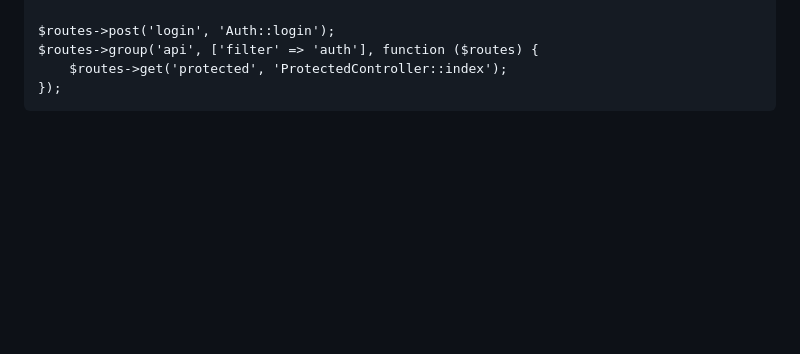
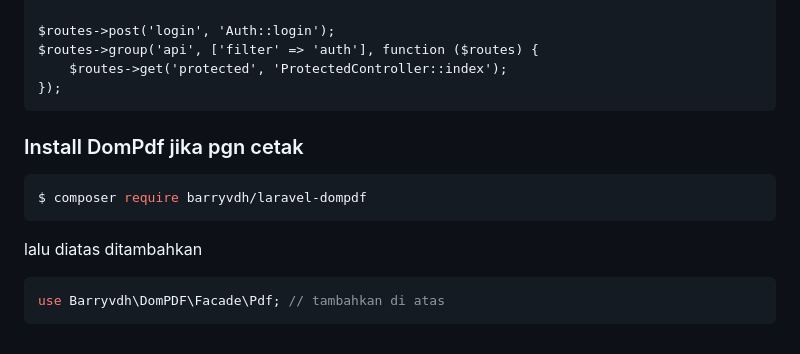
Before and after one commit to deviarynn/PBF-frontendSIKRS, a Markdown page: README.md, the part around the change. GitHub-like rendering; blank space fills up the shorter version.

````diff
--- a/README.md
+++ b/README.md
@@ -144,3 +144,12 @@ $routes->group('api', ['filter' => 'auth'], function ($routes) {
     $routes->get('protected', 'ProtectedController::index');
 });
 ```
+### Install DomPdf jika pgn cetak
+```bash
+$ composer require barryvdh/laravel-dompdf
+```
+
+lalu diatas ditambahkan
+```php
+use Barryvdh\DomPDF\Facade\Pdf; // tambahkan di atas
+```
````
